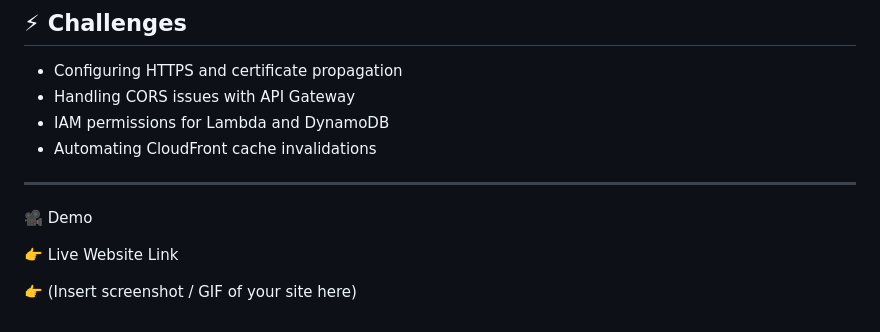
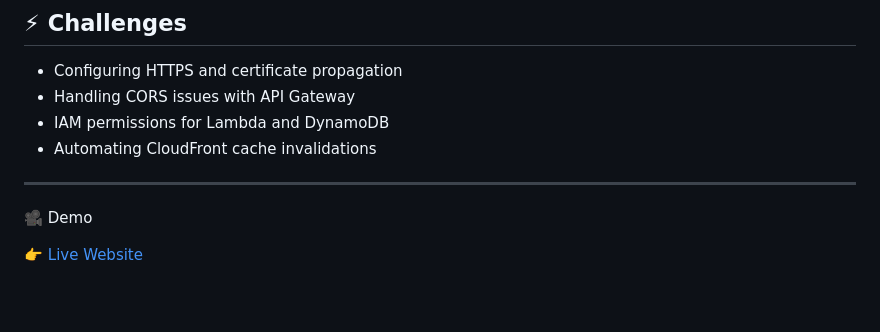
Before and after one commit to shubhamtapadiya/AWS-The-Cloud-Resume-Challenge, a Markdown page: README.md, the part around the change. Rendered like a GitHub page; blank space fills up the shorter version.

Commit message:
Update README.md
Added the URL for website

```diff
--- a/README.md
+++ b/README.md
@@ -121,6 +121,4 @@ flowchart TD
 
 🎥 Demo
 
-👉 Live Website Link
-
-👉 (Insert screenshot / GIF of your site here)
+👉 [Live Website](dc6hmt6okrq1a.cloudfront.net)
```
